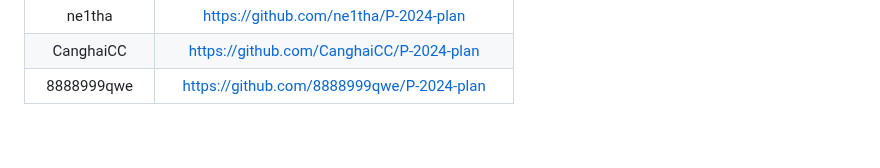
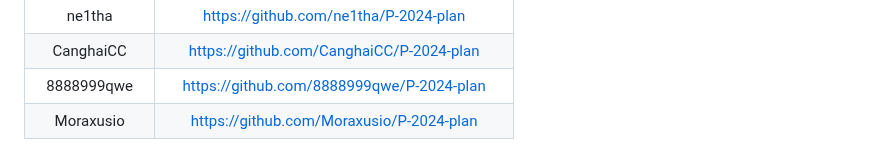
Before and after one commit to NEUP-Net-Depart/P-2024-plan, a Markdown page: Oct-vacation/README.md, the part around the change. Drawn GitHub-style.

```diff
--- a/Oct-vacation/README.md
+++ b/Oct-vacation/README.md
@@ -152,3 +152,4 @@ PS：尽量记录过程中遇到的问题！！！并且，请使用我提供的
 |   ne1tha    |      https://github.com/ne1tha/P-2024-plan     |
 | CanghaiCC   |   https://github.com/CanghaiCC/P-2024-plan     |
 | 8888999qwe  |    https://github.com/8888999qwe/P-2024-plan   |
+|Moraxusio    |https://github.com/Moraxusio/P-2024-plan        |
```
